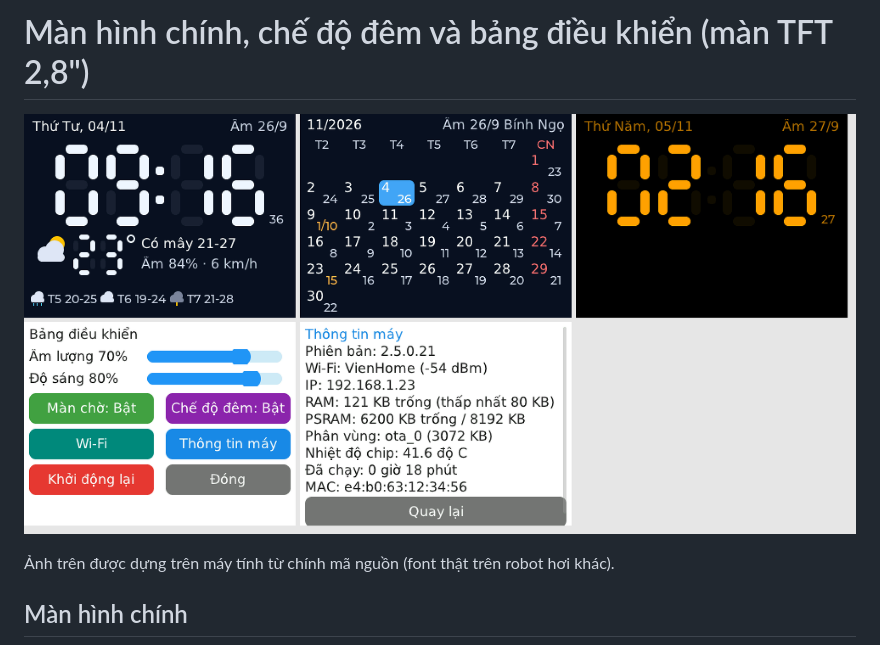
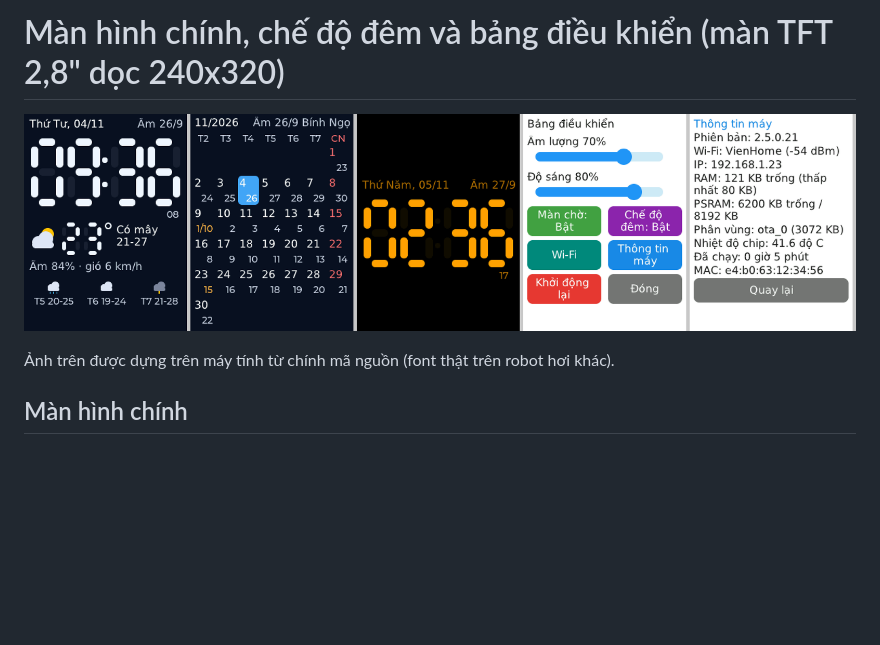
Before and after one commit to Dangnguyen3368/xiaozhi-esp32-main, a Markdown page: docs/vi/man-hinh-chinh.md, the part around the change. Drawn GitHub-style; pictures changed too: docs/vi/img/man-hinh-chinh.png; blank space fills up the shorter version.

Commit message:
Home screen: lay out for the portrait 240x320 TFT
The board's LVGL display is 240 wide and 320 tall. Re-laid the clock, weather,
forecast and calendar for it, centre the clock at night, and stack the control
center's slider labels above the sliders.

Co-Authored-By: Claude Opus 5.5 <noreply@anthropic.com>
Claude-Session: https://claude.ai/code/session_01XiZZZ8gnjZKyq7wbYr6msh

```diff
--- a/docs/vi/man-hinh-chinh.md
+++ b/docs/vi/man-hinh-chinh.md
@@ -1,4 +1,4 @@
-# Màn hình chính, chế độ đêm và bảng điều khiển (màn TFT 2,8")
+# Màn hình chính, chế độ đêm và bảng điều khiển (màn TFT 2,8" dọc 240x320)
 
 ![Xem trước](img/man-hinh-chinh.png)
 
```
Also changed, not shown: 2 other files.
